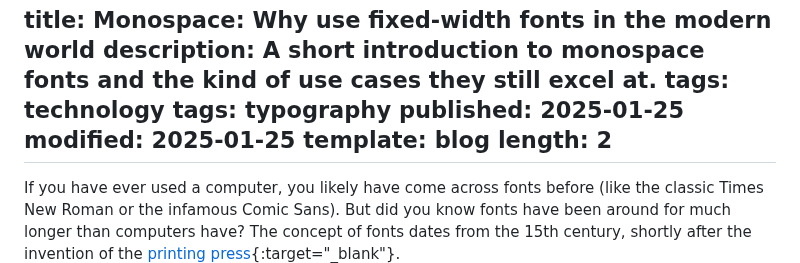
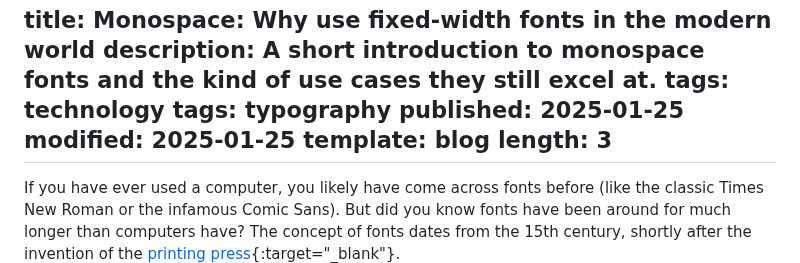
Before and after one commit to bourgeoisor/bourgeoisor.github.io, a Markdown page: notes/blog/monospace.md, the part around the change. Drawn GitHub-style.

```diff
--- a/notes/blog/monospace.md
+++ b/notes/blog/monospace.md
@@ -5,7 +5,7 @@ tags: typography
 published: 2025-01-25
 modified: 2025-01-25
 template: blog
-length: 2
+length: 3
 ---
 
 If you have ever used a computer, you likely have come across fonts before (like the classic Times New Roman or the infamous Comic Sans). But did you know fonts have been around for much longer than computers have? The concept of fonts dates from the 15th century, shortly after the invention of the [printing press](https://en.wikipedia.org/wiki/Printing_press){:target="_blank"}.
```
Also changed, not shown: notes/blog/ai.md (renamed from notes/meta/ai.md, +10 -7 lines), notes/blog/obsidian.md (+7 -7 lines).
